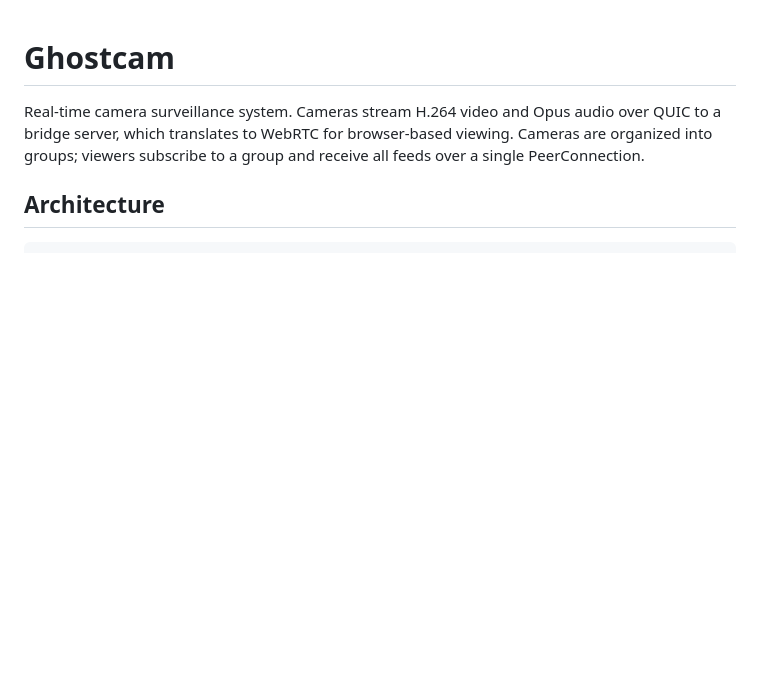
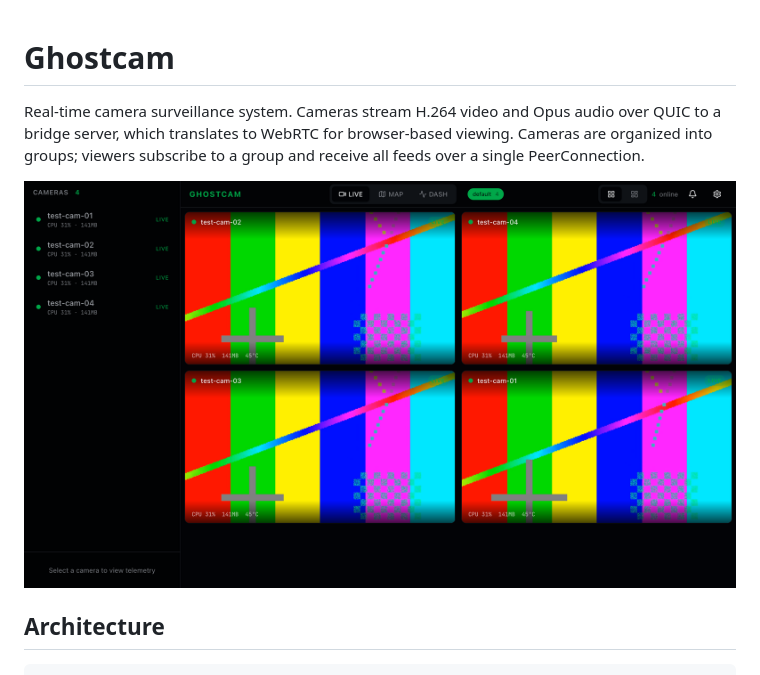
Before and after one commit to cargocam/ghostcam, a Markdown page: README.md, the part around the change. Drawn GitHub-style; pictures changed too: screenshot.png (added); blank space fills up the shorter version.

Commit message:
Add viewer screenshot to README
4 simulated cameras streaming H.264 test patterns over QUIC→WebRTC.

```diff
--- a/README.md
+++ b/README.md
@@ -1,6 +1,8 @@
 # Ghostcam
 
 Real-time camera surveillance system. Cameras stream H.264 video and Opus audio over QUIC to a bridge server, which translates to WebRTC for browser-based viewing. Cameras are organized into groups; viewers subscribe to a group and receive all feeds over a single PeerConnection.
+
+![Ghostcam viewer with 4 simulated cameras](screenshot.png)
 
 ## Architecture
 
```
